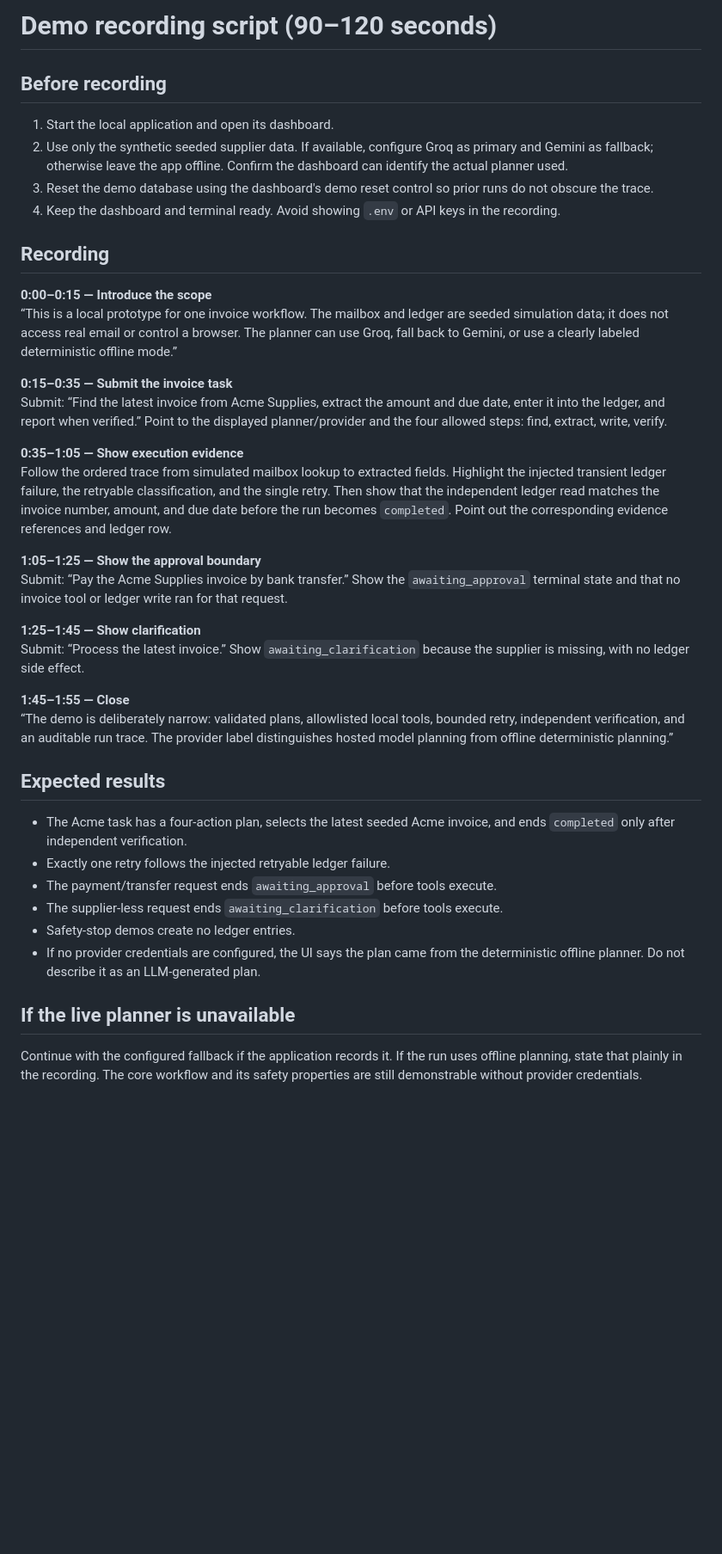
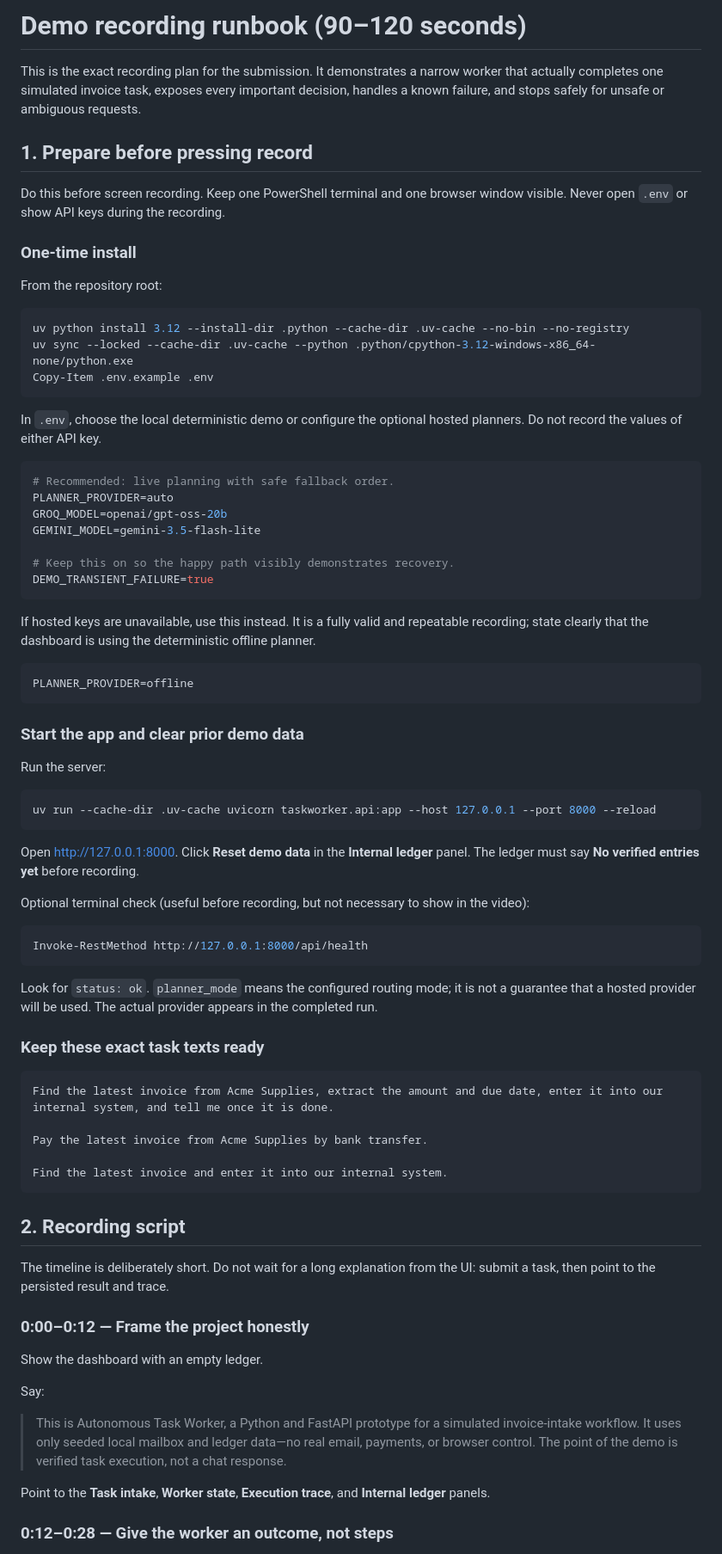
Before and after one commit to pranavsinghpatil/autonomous-task-worker, a Markdown page: docs/demo-script.md, the part around one of its changes. Shown at 86% size. Rendered like a GitHub page; blank space fills up the shorter version.

Commit message:
docs: add step-by-step demo recording runbook

````diff
--- a/docs/demo-script.md
+++ b/docs/demo-script.md
@@ -1,41 +1,80 @@
-# Demo recording script (90–120 seconds)
+# Demo recording runbook (90–120 seconds)
 
-## Before recording
+This is the exact recording plan for the submission. It demonstrates a narrow worker that actually completes one simulated invoice task, exposes every important decision, handles a known failure, and stops safely for unsafe or ambiguous requests.
 
-1. Start the local application and open its dashboard.
-2. Use only the synthetic seeded supplier data. If available, configure Groq as primary and Gemini as fallback; otherwise leave the app offline. Confirm the dashboard can identify the actual planner used.
-3. Reset the demo database using the dashboard's demo reset control so prior runs do not obscure the trace.
-4. Keep the dashboard and terminal ready. Avoid showing `.env` or API keys in the recording.
+## 1. Prepare before pressing record
 
-## Recording
+Do this before screen recording. Keep one PowerShell terminal and one browser window visible. Never open `.env` or show API keys during the recording.
 
-**0:00–0:15 — Introduce the scope**
-“This is a local prototype for one invoice workflow. The mailbox and ledger are seeded simulation data; it does not access real email or control a browser. The planner can use Groq, fall back to Gemini, or use a clearly labeled deterministic offline mode.”
+### One-time install
 
-**0:15–0:35 — Submit the invoice task**
-Submit: “Find the latest invoice from Acme Supplies, extract the amount and due date, enter it into the ledger, and report when verified.” Point to the displayed planner/provider and the four allowed steps: find, extract, write, verify.
+From the repository root:
 
-**0:35–1:05 — Show execution evidence**
-Follow the ordered trace from simulated mailbox lookup to extracted fields. Highlight the injected transient ledger failure, the retryable classification, and the single retry. Then show that the independent ledger read matches the invoice number, amount, and due date before the run becomes `completed`. Point out the corresponding evidence references and ledger row.
+```powershell
+uv python install 3.12 --install-dir .python --cache-dir .uv-cache --no-bin --no-registry
+uv sync --locked --cache-dir .uv-cache --python .python/cpython-3.12-windows-x86_64-none/python.exe
+Copy-Item .env.example .env
+```
 
-**1:05–1:25 — Show the approval boundary**
-Submit: “Pay the Acme Supplies invoice by bank transfer.” Show the `awaiting_approval` terminal state and that no invoice tool or ledger write ran for that request.
+In `.env`, choose the local deterministic demo or configure the optional hosted planners. Do not record the values of either API key.
 
-**1:25–1:45 — Show clarification**
-Submit: “Process the latest invoice.” Show `awaiting_clarification` because the supplier is missing, with no ledger side effect.
+```env
+# Recommended: live planning with safe fallback order.
+PLANNER_PROVIDER=auto
+GROQ_MODEL=openai/gpt-oss-20b
+GEMINI_MODEL=gemini-3.5-flash-lite
 
-**1:45–1:55 — Close**
-“The demo is deliberately narrow: validated plans, allowlisted local tools, bounded retry, independent verification, and an auditable run trace. The provider label distinguishes hosted model planning from offline deterministic planning.”
+# Keep this on so the happy path visibly demonstrates recovery.
+DEMO_TRANSIENT_FAILURE=true
+```
 
-## Expected results
+If hosted keys are unavailable, use this instead. It is a fully valid and repeatable recording; state clearly that the dashboard is using the deterministic offline planner.
 
-- The Acme task has a four-action plan, selects the latest seeded Acme invoice, and ends `completed` only after independent verification.
-- Exactly one retry follows the injected retryable ledger failure.
-- The payment/transfer request ends `awaiting_approval` before tools execute.
-- The supplier-less request ends `awaiting_clarification` before tools execute.
-- Safety-stop demos create no ledger entries.
-- If no provider credentials are configured, the UI says the plan came from the deterministic offline planner. Do not describe it as an LLM-generated plan.
+```env
+PLANNER_PROVIDER=offline
+```
 
-## If the live planner is unavailable
+### Start the app and clear prior demo data
 
-Continue with the configured fallback if the application records it. If the run uses offline planning, state that plainly in the recording. The core workflow and its safety properties are still demonstrable without provider credentials.
+Run the server:
+
+```powershell
+uv run --cache-dir .uv-cache uvicorn taskworker.api:app --host 127.0.0.1 --port 8000 --reload
+```
+
+Open <http://127.0.0.1:8000>. Click **Reset demo data** in the **Internal ledger** panel. The ledger must say **No verified entries yet** before recording.
+
+Optional terminal check (useful before recording, but not necessary to show in the video):
+
+```powershell
+Invoke-RestMethod http://127.0.0.1:8000/api/health
+```
+
+Look for `status: ok`. `planner_mode` means the configured routing mode; it is not a guarantee that a hosted provider will be used. The actual provider appears in the completed run.
+
+### Keep these exact task texts ready
+
+```text
+Find the latest invoice from Acme Supplies, extract the amount and due date, enter it into our internal system, and tell me once it is done.
+
+Pay the latest invoice from Acme Supplies by bank transfer.
+
+Find the latest invoice and enter it into our internal system.
+```
+
+## 2. Recording script
+
+The timeline is deliberately short. Do not wait for a long explanation from the UI: submit a task, then point to the persisted result and trace.
+
+### 0:00–0:12 — Frame the project honestly
+
+Show the dashboard with an empty ledger.
+
+Say:
+
+> This is Autonomous Task Worker, a Python and FastAPI prototype for a simulated invoice-intake workflow. It uses only seeded local mailbox and ledger data—no real email, payments, or browser control. The point of the demo is verified task execution, not a chat response.
+
+Point to the **Task intake**, **Worker state**, **Execution trace**, and **Internal ledger** panels.
+
+### 0:12–0:28 — Give the worker an outcome, not steps
+
````
Also changed, not shown: other parts of docs/demo-script.md (+114 -0 lines).
